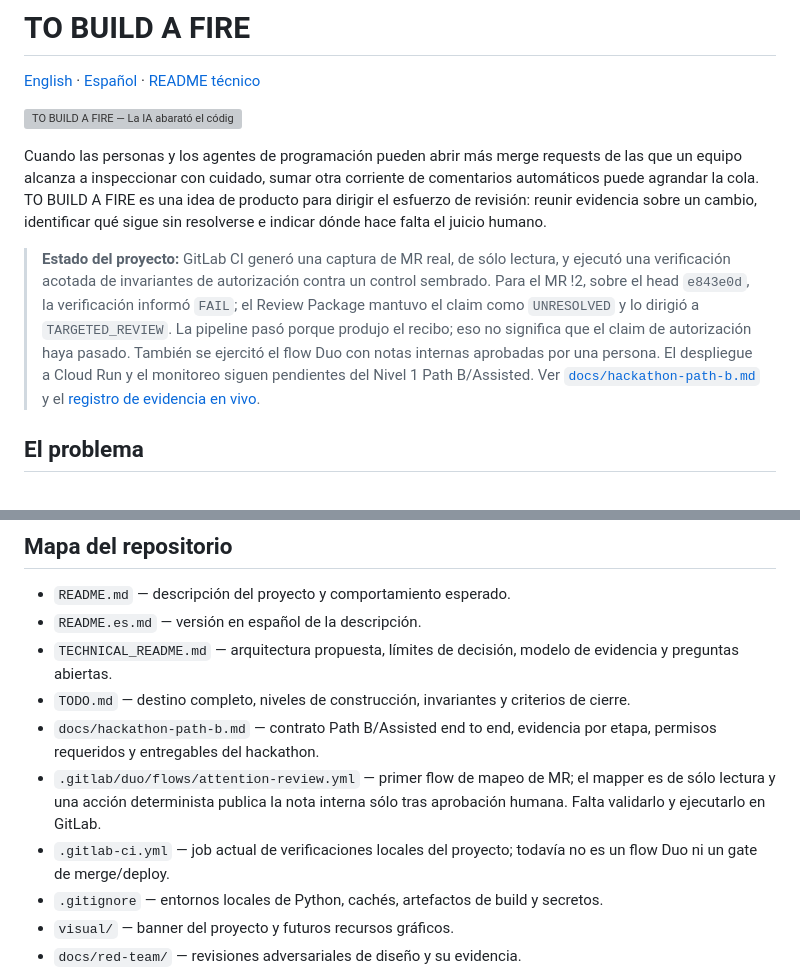
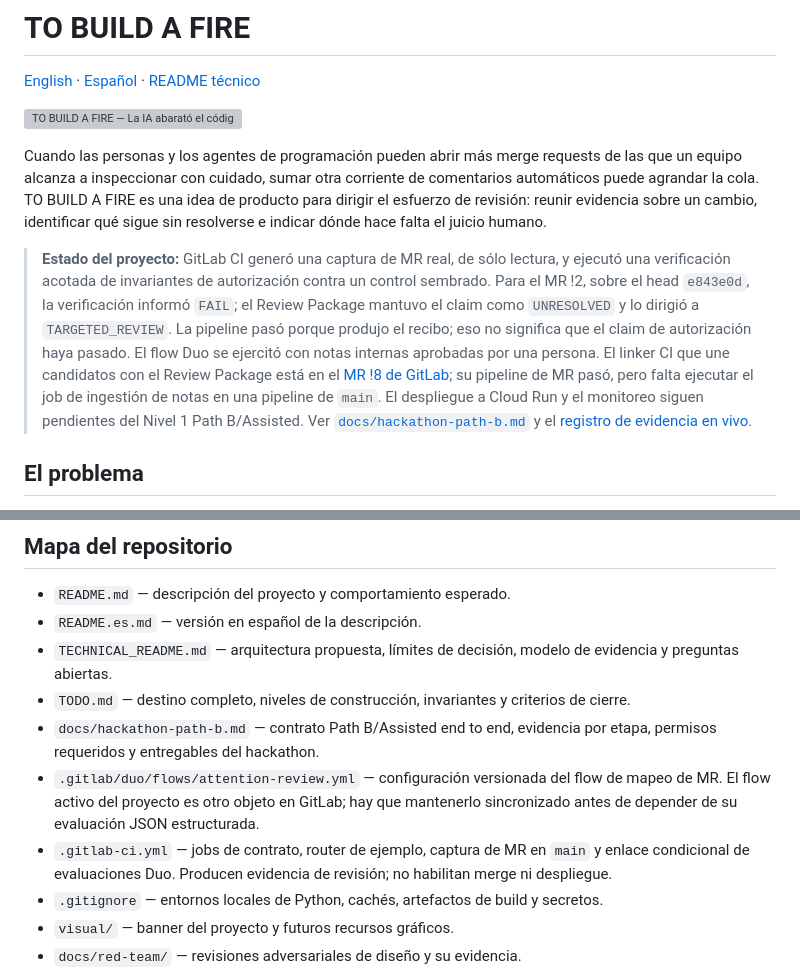
Before and after one commit to annatchijova/to-build-a-fire, a Markdown page: README.es.md, 2 parts joined by grey strips. GitHub-like rendering; grey boxes are pictures that could not be loaded.

```diff
--- a/README.es.md
+++ b/README.es.md
@@ -6,7 +6,7 @@
 
 Cuando las personas y los agentes de programación pueden abrir más merge requests de las que un equipo alcanza a inspeccionar con cuidado, sumar otra corriente de comentarios automáticos puede agrandar la cola. TO BUILD A FIRE es una idea de producto para dirigir el esfuerzo de revisión: reunir evidencia sobre un cambio, identificar qué sigue sin resolverse e indicar dónde hace falta el juicio humano.
 
-> **Estado del proyecto:** GitLab CI generó una captura de MR real, de sólo lectura, y ejecutó una verificación acotada de invariantes de autorización contra un control sembrado. Para el MR !2, sobre el head `e843e0d`, la verificación informó `FAIL`; el Review Package mantuvo el claim como `UNRESOLVED` y lo dirigió a `TARGETED_REVIEW`. La pipeline pasó porque produjo el recibo; eso no significa que el claim de autorización haya pasado. También se ejercitó el flow Duo con notas internas aprobadas por una persona. El despliegue a Cloud Run y el monitoreo siguen pendientes del Nivel 1 Path B/Assisted. Ver [`docs/hackathon-path-b.md`](docs/hackathon-path-b.md) y el [registro de evidencia en vivo](docs/live-evidence-2026-10-09.md).
+> **Estado del proyecto:** GitLab CI generó una captura de MR real, de sólo lectura, y ejecutó una verificación acotada de invariantes de autorización contra un control sembrado. Para el MR !2, sobre el head `e843e0d`, la verificación informó `FAIL`; el Review Package mantuvo el claim como `UNRESOLVED` y lo dirigió a `TARGETED_REVIEW`. La pipeline pasó porque produjo el recibo; eso no significa que el claim de autorización haya pasado. El flow Duo se ejercitó con notas internas aprobadas por una persona. El linker CI que une candidatos con el Review Package está en el [MR !8 de GitLab](https://gitlab.com/gitlab-ai-hackathon/transcend-october-2026/1688368/showcase/-/merge_requests/8); su pipeline de MR pasó, pero falta ejecutar el job de ingestión de notas en una pipeline de `main`. El despliegue a Cloud Run y el monitoreo siguen pendientes del Nivel 1 Path B/Assisted. Ver [`docs/hackathon-path-b.md`](docs/hackathon-path-b.md) y el [registro de evidencia en vivo](docs/live-evidence-2026-10-09.md).
 
 ## El problema
 
@@ -150,8 +150,8 @@ El objetivo es que un mismo recorrido de MR atraviese las nueve etapas con evide
 - `TECHNICAL_README.md` — arquitectura propuesta, límites de decisión, modelo de evidencia y preguntas abiertas.
 - `TODO.md` — destino completo, niveles de construcción, invariantes y criterios de cierre.
 - `docs/hackathon-path-b.md` — contrato Path B/Assisted end to end, evidencia por etapa, permisos requeridos y entregables del hackathon.
-- `.gitlab/duo/flows/attention-review.yml` — primer flow de mapeo de MR; el mapper es de sólo lectura y una acción determinista publica la nota interna sólo tras aprobación humana. Falta validarlo y ejecutarlo en GitLab.
-- `.gitlab-ci.yml` — job actual de verificaciones locales del proyecto; todavía no es un flow Duo ni un gate de merge/deploy.
+- `.gitlab/duo/flows/attention-review.yml` — configuración versionada del flow de mapeo de MR. El flow activo del proyecto es otro objeto en GitLab; hay que mantenerlo sincronizado antes de depender de su evaluación JSON estructurada.
+- `.gitlab-ci.yml` — jobs de contrato, router de ejemplo, captura de MR en `main` y enlace condicional de evaluaciones Duo. Producen evidencia de revisión; no habilitan merge ni despliegue.
 - `.gitignore` — entornos locales de Python, cachés, artefactos de build y secretos.
 - `visual/` — banner del proyecto y futuros recursos gráficos.
 - `docs/red-team/` — revisiones adversariales de diseño y su evidencia.
```
Also changed, not shown: README.md (+4 -4 lines), TECHNICAL_README.md (+1 -1 lines).
